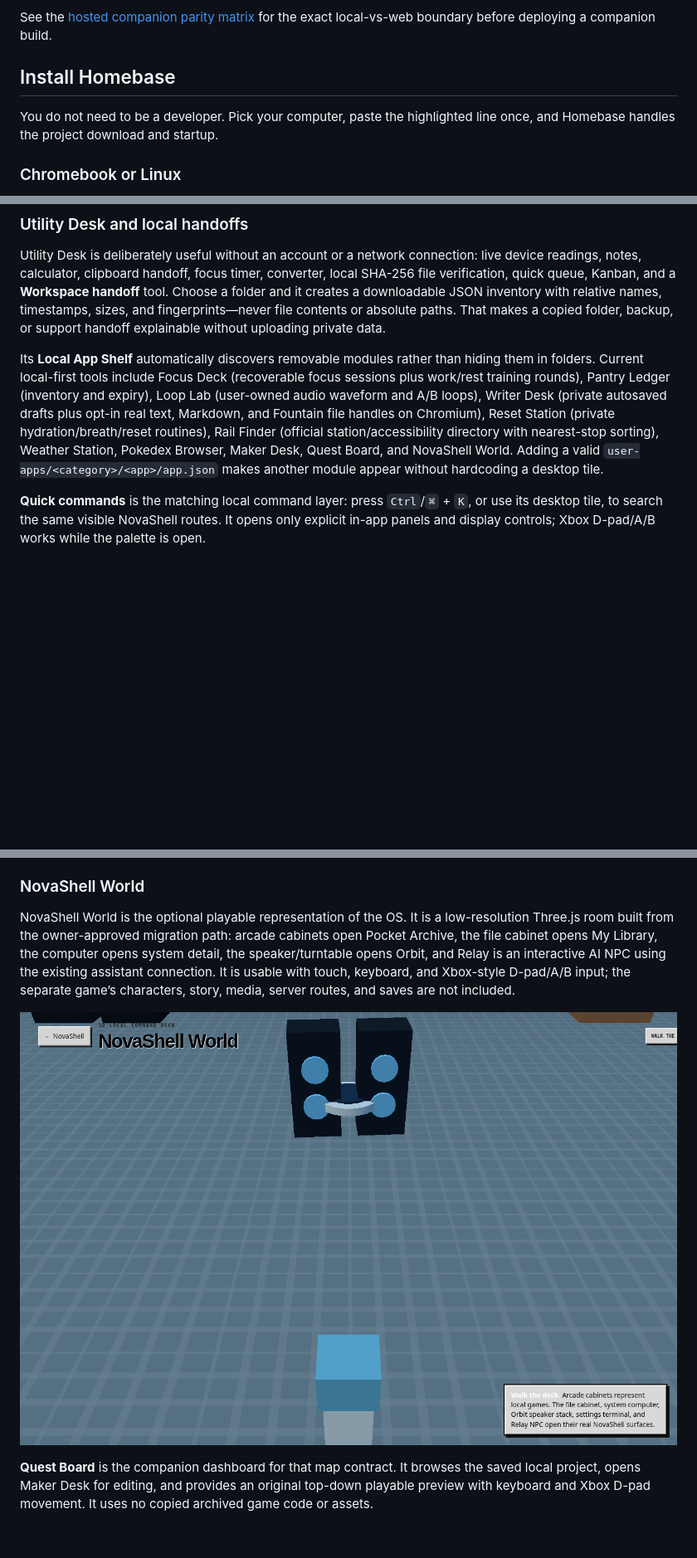
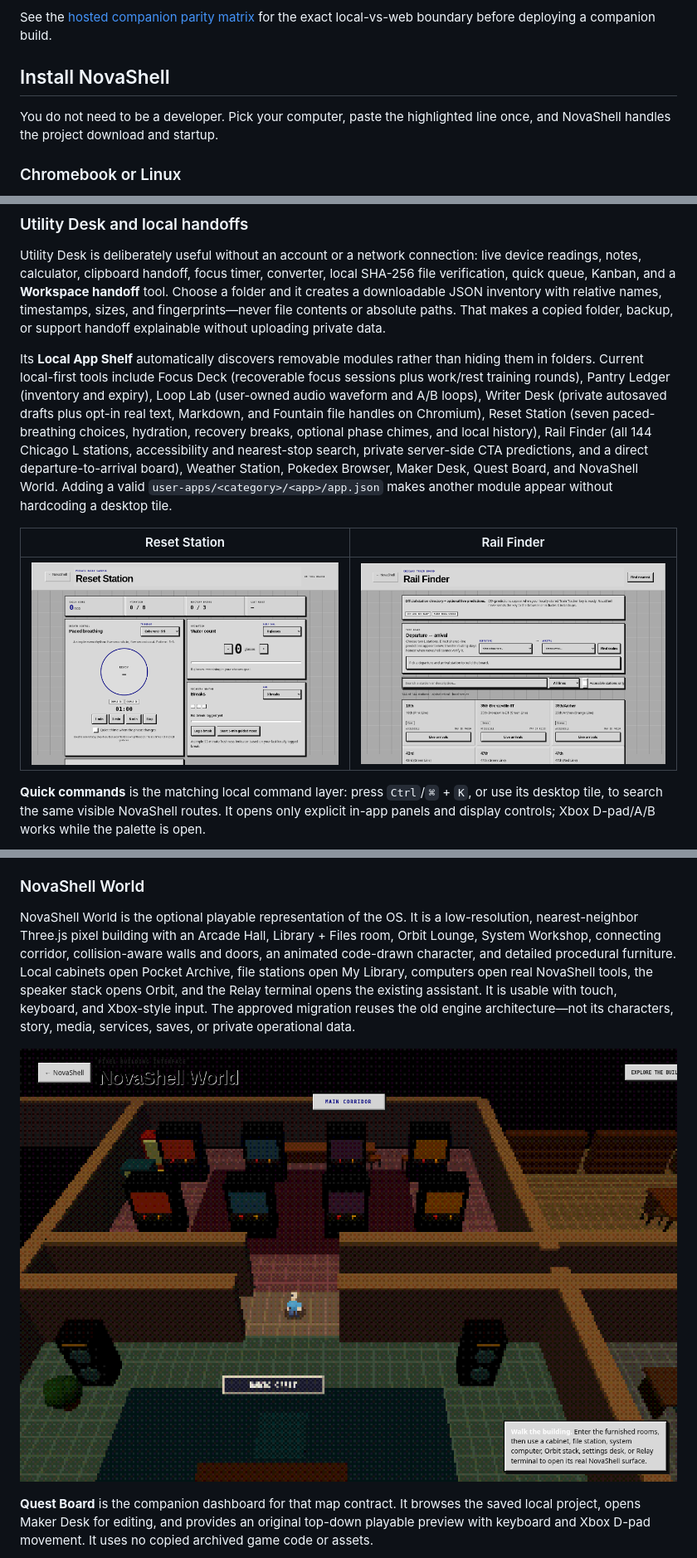
Before and after one commit to boredguy404/Homebase-OS, a Markdown page: README.md, 3 parts joined by grey strips. Shown at 83% size. GitHub-like rendering; pictures changed too: media/novashell-world.png, media/rail-finder.png (added), media/reset-station.png (added); blank space fills up the shorter version.

Commit message:
docs: refresh retro feature tour

```diff
--- a/README.md
+++ b/README.md
@@ -24,9 +24,9 @@ Deployment credentials, host setup, and operator notes are deliberately private.
 
 See the [hosted companion parity matrix](docs/HOSTED_COMPANION_PARITY.md) for the exact local-vs-web boundary before deploying a companion build.
 
-## Install Homebase
+## Install NovaShell
 
-You do not need to be a developer. Pick your computer, paste the highlighted line once, and Homebase handles the project download and startup.
+You do not need to be a developer. Pick your computer, paste the highlighted line once, and NovaShell handles the project download and startup.
 
 ### Chromebook or Linux
 
@@ -127,7 +129,11 @@ The **Workspace Editor** can load an allowlisted set of NovaShell core files, cr
 
 Utility Desk is deliberately useful without an account or a network connection: live device readings, notes, calculator, clipboard handoff, focus timer, converter, local SHA-256 file verification, quick queue, Kanban, and a **Workspace handoff** tool. Choose a folder and it creates a downloadable JSON inventory with relative names, timestamps, sizes, and fingerprints—never file contents or absolute paths. That makes a copied folder, backup, or support handoff explainable without uploading private data.
 
-Its **Local App Shelf** automatically discovers removable modules rather than hiding them in folders. Current local-first tools include Focus Deck (recoverable focus sessions plus work/rest training rounds), Pantry Ledger (inventory and expiry), Loop Lab (user-owned audio waveform and A/B loops), Writer Desk (private autosaved drafts plus opt-in real text, Markdown, and Fountain file handles on Chromium), Reset Station (private hydration/breath/reset routines), Rail Finder (official station/accessibility directory with nearest-stop sorting), Weather Station, Pokedex Browser, Maker Desk, Quest Board, and NovaShell World. Adding a valid `user-apps/<category>/<app>/app.json` makes another module appear without hardcoding a desktop tile.
+Its **Local App Shelf** automatically discovers removable modules rather than hiding them in folders. Current local-first tools include Focus Deck (recoverable focus sessions plus work/rest training rounds), Pantry Ledger (inventory and expiry), Loop Lab (user-owned audio waveform and A/B loops), Writer Desk (private autosaved drafts plus opt-in real text, Markdown, and Fountain file handles on Chromium), Reset Station (seven paced-breathing choices, hydration, recovery breaks, optional phase chimes, and local history), Rail Finder (all 144 Chicago L stations, accessibility and nearest-stop search, private server-side CTA predictions, and a direct departure-to-arrival board), Weather Station, Pokedex Browser, Maker Desk, Quest Board, and NovaShell World. Adding a valid `user-apps/<category>/<app>/app.json` makes another module appear without hardcoding a desktop tile.
+
+| Reset Station | Rail Finder |
+|---|---|
+| ![Reset Station paced breathing and daily cadence tools in Ultra Retro](media/reset-station.png) | ![Rail Finder departure, arrival, and live CTA board in Ultra Retro](media/rail-finder.png) |
 
 **Quick commands** is the matching local command layer: press `Ctrl`/`⌘` + `K`, or use its desktop tile, to search the same visible NovaShell routes. It opens only explicit in-app panels and display controls; Xbox D-pad/A/B works while the palette is open.
 
@@ -139,7 +145,7 @@ Maker Desk is a removable local app for sketching a compact 16 × 12 tile map on
 
 ### NovaShell World
 
-NovaShell World is the optional playable representation of the OS. It is a low-resolution Three.js room built from the owner-approved migration path: arcade cabinets open Pocket Archive, the file cabinet opens My Library, the computer opens system detail, the speaker/turntable opens Orbit, and Relay is an interactive AI NPC using the existing assistant connection. It is usable with touch, keyboard, and Xbox-style D-pad/A/B input; the separate game’s characters, story, media, server routes, and saves are not included.
+NovaShell World is the optional playable representation of the OS. It is a low-resolution, nearest-neighbor Three.js pixel building with an Arcade Hall, Library + Files room, Orbit Lounge, System Workshop, connecting corridor, collision-aware walls and doors, an animated code-drawn character, and detailed procedural furniture. Local cabinets open Pocket Archive, file stations open My Library, computers open real NovaShell tools, the speaker stack opens Orbit, and the Relay terminal opens the existing assistant. It is usable with touch, keyboard, and Xbox-style input. The approved migration reuses the old engine architecture—not its characters, story, media, services, saves, or private operational data.
 
 ![NovaShell World in Ultra Retro](media/novashell-world.png)
 
```
Also changed, not shown: other parts of README.md (+7 -5 lines).
